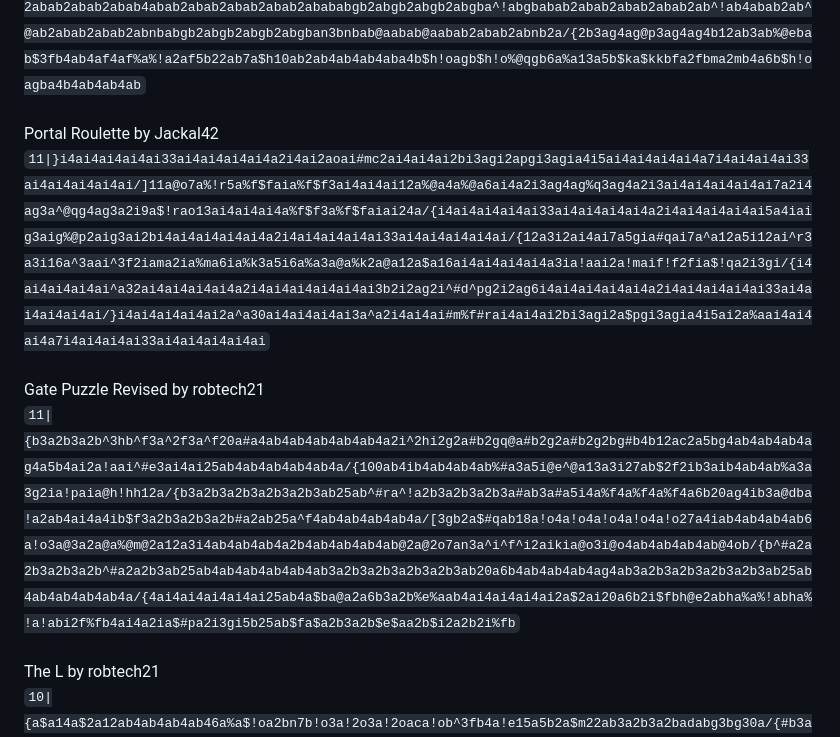
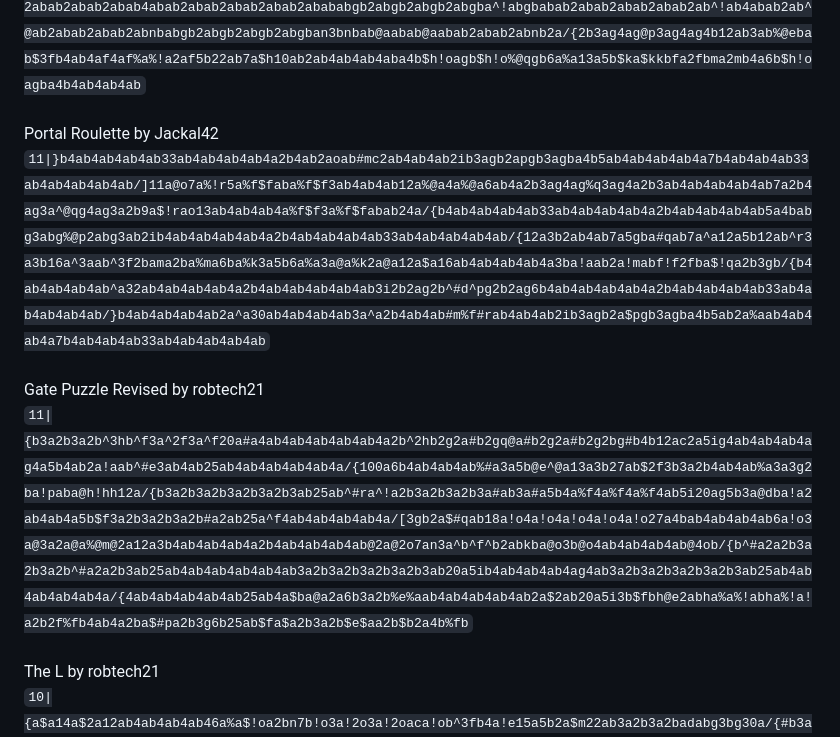
Before and after one commit to Jackal-42/cube_puzzler, a Markdown page: levels.md, the part around the change. Drawn GitHub-style.

Commit message:
parity changes

```diff
--- a/levels.md
+++ b/levels.md
@@ -27,10 +27,10 @@ Concepts Explorer 2 by robtech21<br>
 `10|[g2bh2ba@2a%@aba!a2a%b2a%aa%b2a%a!ah3bh@3a^a%aa%a!l%a$a%aa%a$aara$a2abhb@bg$@a@a2aba$a2ab^h$a2ana$a2a2ba%@a@a%@ab4a%f4a%f2a%aa5b%@bo^oo2ba^!qa^bb3gb%b3bagbc2b^aa^hab@a^a2a^f^a$a2a^fa$aa@a5bg2b@a2abg3ab$@g$@pa@qbg!a2abg3f2ba2bgbabg@gbab$!ggbabg2ba2ba@eabg$aa$a2g@p@a$@q$@gg2a$a2g5b/]75abg3a@db4ab3abg65a!3a5a5b10a!a9a5b20a5b5a/{3a^#p3a3g15a^r2ba^#pbgb2g16a^rb2agbg89ag2b15a5b2a%#a17ag4ab6ab$#e3ab4ag2b6a%a3a/]51a4gaba%!pagb3ab4ab4a5g%!ba%!p2aba$h2ab3a$ab4a5g%!p2a%!p4a$ha$h9a2b3ab4a%b4abab2ab14ab4ab2a$hab%#a5a%a4ab%!a4a%a%!a10a$f4a$f4ab4ab4ab4a/[2ab^hb2abab2abab2abab2abababgb^habgb2abgb2abgb2abgbabab2abab2abab2abab2abab4abab2abab2abab2abab2abababgb2abgb2abgb2abgba^!abgbabab2abab2abab2abab2ab^!ab4abab2ab^@ab2abab2abab2abnbabgb2abgb2abgb2abgban3bnbab@aabab@aabab2abab2abnb2a/{2b3ag4ag@p3ag4ag4b12ab3ab%@ebab$3fb4ab4af4af%a%!a2af5b22ab7a$h10ab2ab4ab4ab4aba4b$h!oagb$h!o%@qgb6a%a13a5b$ka$kkbfa2fbma2mb4a6b$h!oagba4b4ab4ab4ab`
 <br><br>
 Portal Roulette by Jackal42<br>
-`11|}i4ai4ai4ai4ai33ai4ai4ai4ai4a2i4ai2aoai#mc2ai4ai4ai2bi3agi2apgi3agia4i5ai4ai4ai4ai4a7i4ai4ai4ai33ai4ai4ai4ai4ai/]11a@o7a%!r5a%f$faia%f$f3ai4ai4ai12a%@a4a%@a6ai4a2i3ag4ag%q3ag4a2i3ai4ai4ai4ai4ai7a2i4ag3a^@qg4ag3a2i9a$!rao13ai4ai4ai4a%f$f3a%f$faiai24a/{i4ai4ai4ai4ai33ai4ai4ai4ai4a2i4ai4ai4ai4ai5a4iaig3aig%@p2aig3ai2bi4ai4ai4ai4ai4a2i4ai4ai4ai4ai33ai4ai4ai4ai4ai/{12a3i2ai4ai7a5gia#qai7a^a12a5i12ai^r3a3i16a^3aai^3f2iama2ia%ma6ia%k3a5i6a%a3a@a%k2a@a12a$a16ai4ai4ai4ai4a3ia!aai2a!maif!f2fia$!qa2i3gi/{i4ai4ai4ai4ai^a32ai4ai4ai4ai4a2i4ai4ai4ai4ai4ai3b2i2ag2i^#d^pg2i2ag6i4ai4ai4ai4ai4a2i4ai4ai4ai4ai33ai4ai4ai4ai4ai/}i4ai4ai4ai4ai2a^a30ai4ai4ai4ai3a^a2i4ai4ai#m%f#rai4ai4ai2bi3agi2a$pgi3agia4i5ai2a%aai4ai4ai4a7i4ai4ai4ai33ai4ai4ai4ai4ai`
+`11|}b4ab4ab4ab4ab33ab4ab4ab4ab4a2b4ab2aoab#mc2ab4ab4ab2ib3agb2apgb3agba4b5ab4ab4ab4ab4a7b4ab4ab4ab33ab4ab4ab4ab4ab/]11a@o7a%!r5a%f$faba%f$f3ab4ab4ab12a%@a4a%@a6ab4a2b3ag4ag%q3ag4a2b3ab4ab4ab4ab4ab7a2b4ag3a^@qg4ag3a2b9a$!rao13ab4ab4ab4a%f$f3a%f$fabab24a/{b4ab4ab4ab4ab33ab4ab4ab4ab4a2b4ab4ab4ab4ab5a4babg3abg%@p2abg3ab2ib4ab4ab4ab4ab4a2b4ab4ab4ab4ab33ab4ab4ab4ab4ab/{12a3b2ab4ab7a5gba#qab7a^a12a5b12ab^r3a3b16a^3aab^3f2bama2ba%ma6ba%k3a5b6a%a3a@a%k2a@a12a$a16ab4ab4ab4ab4a3ba!aab2a!mabf!f2fba$!qa2b3gb/{b4ab4ab4ab4ab^a32ab4ab4ab4ab4a2b4ab4ab4ab4ab4ab3i2b2ag2b^#d^pg2b2ag6b4ab4ab4ab4ab4a2b4ab4ab4ab4ab33ab4ab4ab4ab4ab/}b4ab4ab4ab4ab2a^a30ab4ab4ab4ab3a^a2b4ab4ab#m%f#rab4ab4ab2ib3agb2a$pgb3agba4b5ab2a%aab4ab4ab4a7b4ab4ab4ab33ab4ab4ab4ab4ab`
 <br><br>
 Gate Puzzle Revised by robtech21<br>
-`11|{b3a2b3a2b^3hb^f3a^2f3a^f20a#a4ab4ab4ab4ab4ab4a2i^2hi2g2a#b2gq@a#b2g2a#b2g2bg#b4b12ac2a5bg4ab4ab4ab4ag4a5b4ai2a!aai^#e3ai4ai25ab4ab4ab4ab4ab4a/{100ab4ib4ab4ab4ab%#a3a5i@e^@a13a3i27ab$2f2ib3aib4ab4ab%a3a3g2ia!paia@h!hh12a/{b3a2b3a2b3a2b3a2b3ab25ab^#ra^!a2b3a2b3a2b3a#ab3a#a5i4a%f4a%f4a%f4a6b20ag4ib3a@dba!a2ab4ai4a4ib$f3a2b3a2b3a2b#a2ab25a^f4ab4ab4ab4ab4a/[3gb2a$#qab18a!o4a!o4a!o4a!o4a!o27a4iab4ab4ab4ab6a!o3a@3a2a@a%@m@2a12a3i4ab4ab4ab4a2b4ab4ab4ab4ab@2a@2o7an3a^i^f^i2aikia@o3i@o4ab4ab4ab4ab@4ob/{b^#a2a2b3a2b3a2b^#a2a2b3ab25ab4ab4ab4ab4ab4ab3a2b3a2b3a2b3a2b3ab20a6b4ab4ab4ab4ag4ab3a2b3a2b3a2b3a2b3ab25ab4ab4ab4ab4ab4a/{4ai4ai4ai4ai4ai25ab4a$ba@a2a6b3a2b%e%aab4ai4ai4ai4ai2a$2ai20a6b2i$fbh@e2abha%a%!abha%!a!abi2f%fb4ai4a2ia$#pa2i3gi5b25ab$fa$a2b3a2b$e$aa2b$i2a2b2i%fb`
+`11|{b3a2b3a2b^3hb^f3a^2f3a^f20a#a4ab4ab4ab4ab4ab4a2b^2hb2g2a#b2gq@a#b2g2a#b2g2bg#b4b12ac2a5ig4ab4ab4ab4ag4a5b4ab2a!aab^#e3ab4ab25ab4ab4ab4ab4ab4a/{100a6b4ab4ab4ab%#a3a5b@e^@a13a3b27ab$2f3b3a2b4ab4ab%a3a3g2ba!paba@h!hh12a/{b3a2b3a2b3a2b3a2b3ab25ab^#ra^!a2b3a2b3a2b3a#ab3a#a5b4a%f4a%f4a%f4ab5i20ag5b3a@dba!a2ab4ab4a5b$f3a2b3a2b3a2b#a2ab25a^f4ab4ab4ab4ab4a/[3gb2a$#qab18a!o4a!o4a!o4a!o4a!o27a4bab4ab4ab4ab6a!o3a@3a2a@a%@m@2a12a3b4ab4ab4ab4a2b4ab4ab4ab4ab@2a@2o7an3a^b^f^b2abkba@o3b@o4ab4ab4ab4ab@4ob/{b^#a2a2b3a2b3a2b^#a2a2b3ab25ab4ab4ab4ab4ab4ab3a2b3a2b3a2b3a2b3ab20a5ib4ab4ab4ab4ag4ab3a2b3a2b3a2b3a2b3ab25ab4ab4ab4ab4ab4a/{4ab4ab4ab4ab4ab25ab4a$ba@a2a6b3a2b%e%aab4ab4ab4ab4ab2a$2ab20a5i3b$fbh@e2abha%a%!abha%!a!a2b2f%fb4ab4a2ba$#pa2b3g6b25ab$fa$a2b3a2b$e$aa2b$b2a4b%fb`
 <br><br>
 The L by robtech21<br>
 `10|{a$a14a$2a12ab4ab4ab4ab46a%a$!oa2bn7b!o3a!2o3a!2oaca!ob^3fb4a!e15a5b2a$m22ab3a2b3a2badabg3bg30a/{#b3a2b3ab$f3ab$f3ab%b3a4b2ag4agq3ag4a5b3oab4ab4ab4a7b3a2b3a2b3a2ba#pab4gbg4agq3ag4a5b20a5b80a/{$4fb4ab4ab4ab4ab2aba$#q2abk#k2ab^2f2ab4abf%fab3ak4b^fb@r$@r%@rab3a$fba%a5ab4ab4a5bg7ab$rr2ab%ff2ab$f%f2abr$r2ab^2fabf2b%fb$fba$ab%fba%rb^#eba^fb@ob28aba$#p2ab2g16aba^aag4b15a/{!ab!a2a!bb!a2a^@a!b$!a2a!a!2b2b^rh$!he$e$a4a$a4a$a4a$b4a$f8ab4ab4ab4ab4a6b20ab$4h20a6b4ab4aba#o$kabo3b$aa%a2a5b20a3b^2h15a^fa^ha2b^h2a2b3a2b3a2b3ab/{3a3b4ab4ab4ab4a3b22ab4ab4ab4ab4ab4a5b20abg3bab4ab4ab4ab3ab22a$a$e26ab4ab4ab4a4b7a3b2abf#o2abf4bfb!o3ab/{4bg4ab4ab4ab4ab54ab4ab4ab4ab4ab125a`
```
